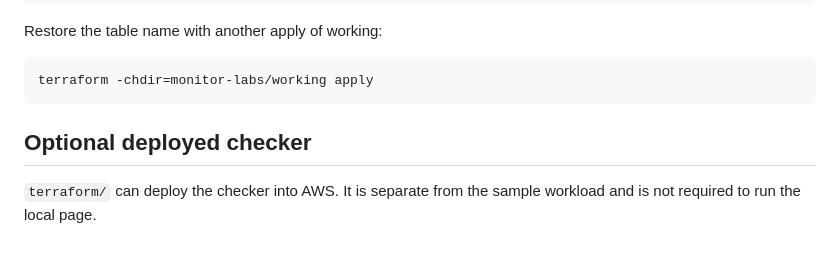
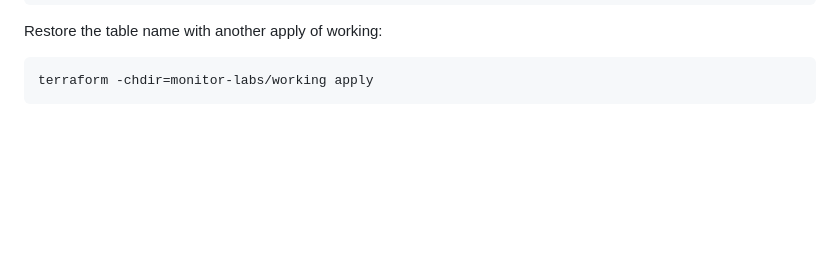
Before and after one commit to shrutiebony/AWS_SRE_Tool, a Markdown page: README.md, the part around the change. Drawn GitHub-style; blank space fills up the shorter version.

Commit message:
Update README to remove optional deployed checker
Removed optional deployed checker section from README.

````diff
--- a/README.md
+++ b/README.md
@@ -77,7 +77,3 @@ Restore the table name with another apply of working:
 ```powershell
 terraform -chdir=monitor-labs/working apply
 ```
-
-## Optional deployed checker
-
-`terraform/` can deploy the checker into AWS. It is separate from the sample workload and is not required to run the local page.
````
